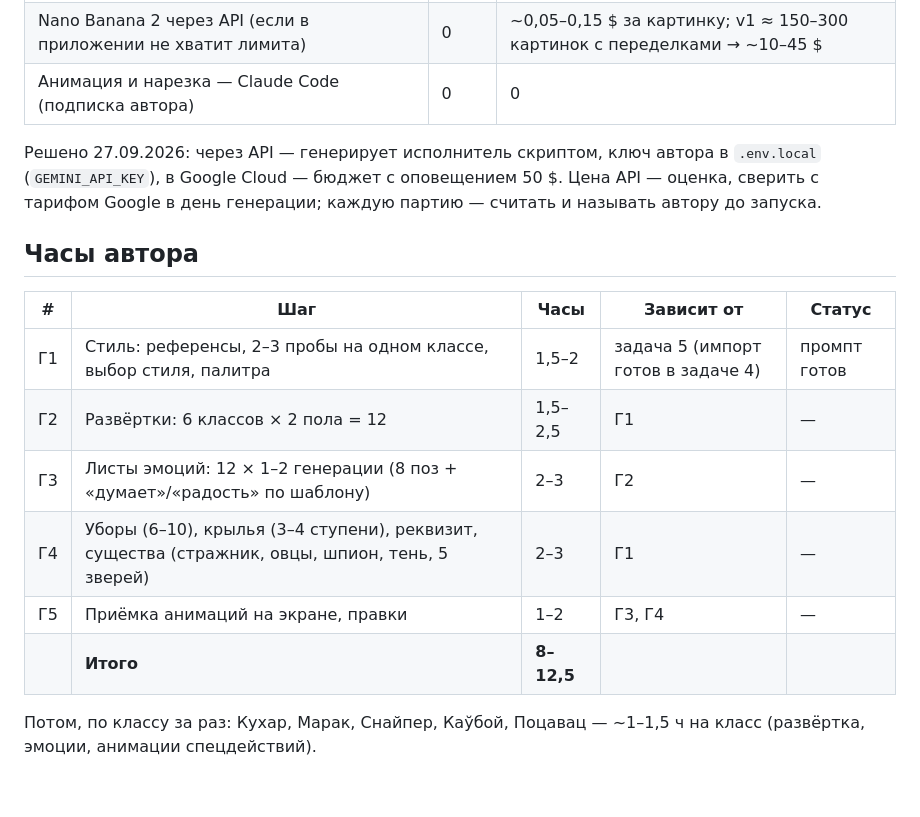
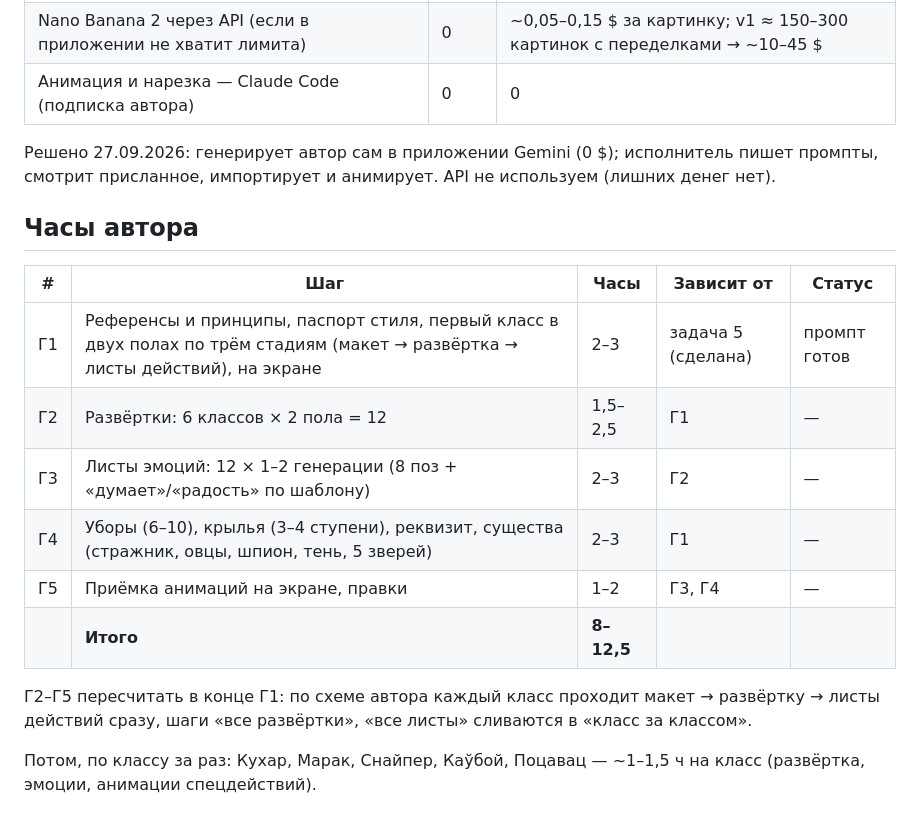
Before and after one commit to mashninski/stream-chars, a Markdown page: claude/heroes-plan.md, the part around one of its changes. Rendered like a GitHub page; blank space fills up the shorter version.

```diff
--- a/claude/heroes-plan.md
+++ b/claude/heroes-plan.md
@@ -9,17 +9,19 @@
 | Nano Banana 2 через API (если в приложении не хватит лимита) | 0 | ~0,05–0,15 $ за картинку; v1 ≈ 150–300 картинок с переделками → ~10–45 $ |
 | Анимация и нарезка — Claude Code (подписка автора) | 0 | 0 |
 
-Решено 27.09.2026: через API — генерирует исполнитель скриптом, ключ автора в `.env.local` (`GEMINI_API_KEY`), в Google Cloud — бюджет с оповещением 50 $. Цена API — оценка, сверить с тарифом Google в день генерации; каждую партию — считать и называть автору до запуска.
+Решено 27.09.2026: генерирует автор сам в приложении Gemini (0 $); исполнитель пишет промпты, смотрит присланное, импортирует и анимирует. API не используем (лишних денег нет).
 
 ## Часы автора
 | # | Шаг | Часы | Зависит от | Статус |
 |---|---|---|---|---|
-| Г1 | Стиль: референсы, 2–3 пробы на одном классе, выбор стиля, палитра | 1,5–2 | задача 5 (импорт готов в задаче 4) | промпт готов |
+| Г1 | Референсы и принципы, паспорт стиля, первый класс в двух полах по трём стадиям (макет → развёртка → листы действий), на экране | 2–3 | задача 5 (сделана) | промпт готов |
 | Г2 | Развёртки: 6 классов × 2 пола = 12 | 1,5–2,5 | Г1 | — |
 | Г3 | Листы эмоций: 12 × 1–2 генерации (8 поз + «думает»/«радость» по шаблону) | 2–3 | Г2 | — |
 | Г4 | Уборы (6–10), крылья (3–4 ступени), реквизит, существа (стражник, овцы, шпион, тень, 5 зверей) | 2–3 | Г1 | — |
 | Г5 | Приёмка анимаций на экране, правки | 1–2 | Г3, Г4 | — |
 | | **Итого** | **8–12,5** | | |
+
+Г2–Г5 пересчитать в конце Г1: по схеме автора каждый класс проходит макет → развёртку → листы действий сразу, шаги «все развёртки», «все листы» сливаются в «класс за классом».
 
 Потом, по классу за раз: Кухар, Марак, Снайпер, Каўбой, Поцавац — ~1–1,5 ч на класс (развёртка, эмоции, анимации спецдействий).
 
```
Also changed, not shown: other parts of claude/heroes-plan.md (+18 -15 lines), claude/journal.md (+3 -0 lines).
